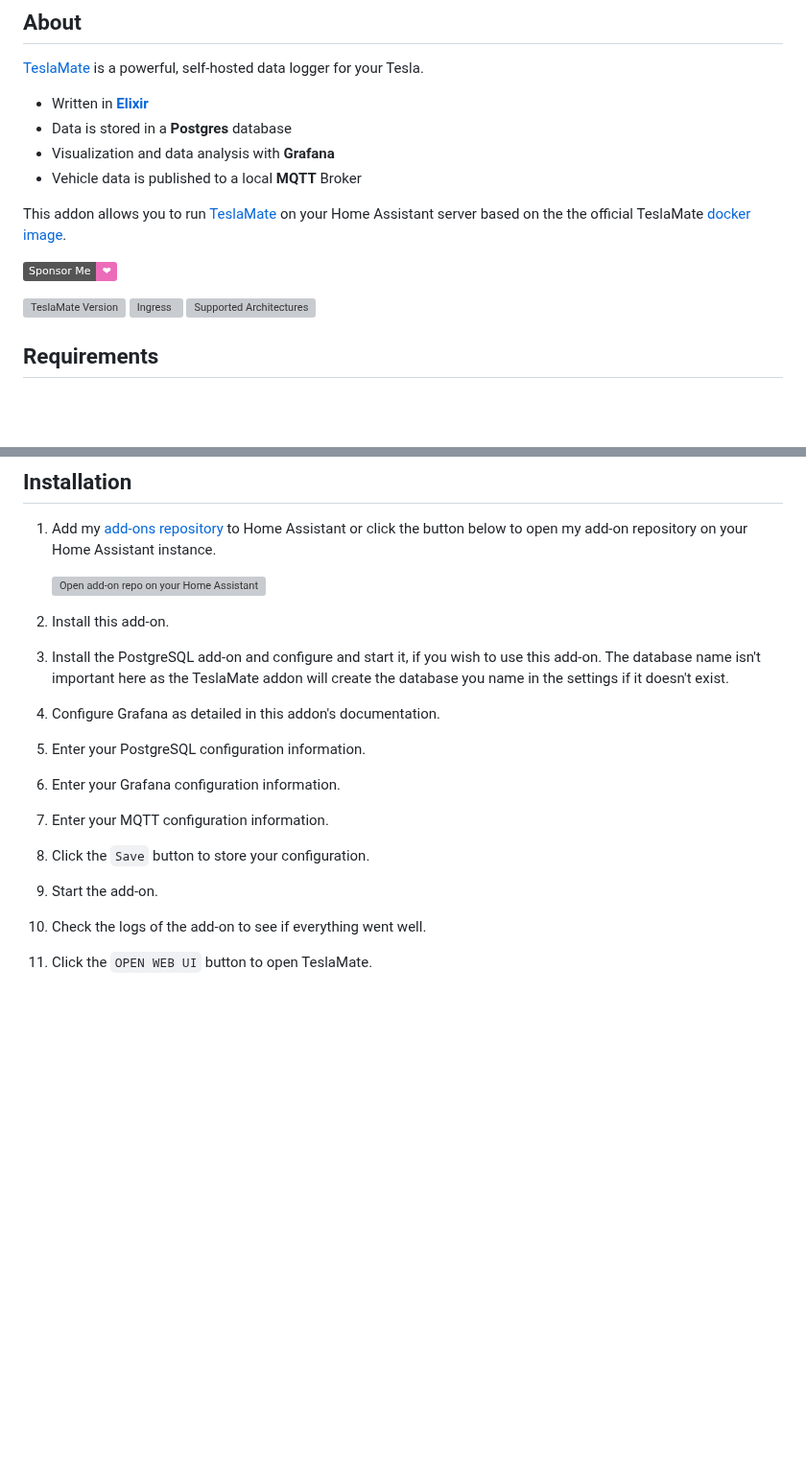
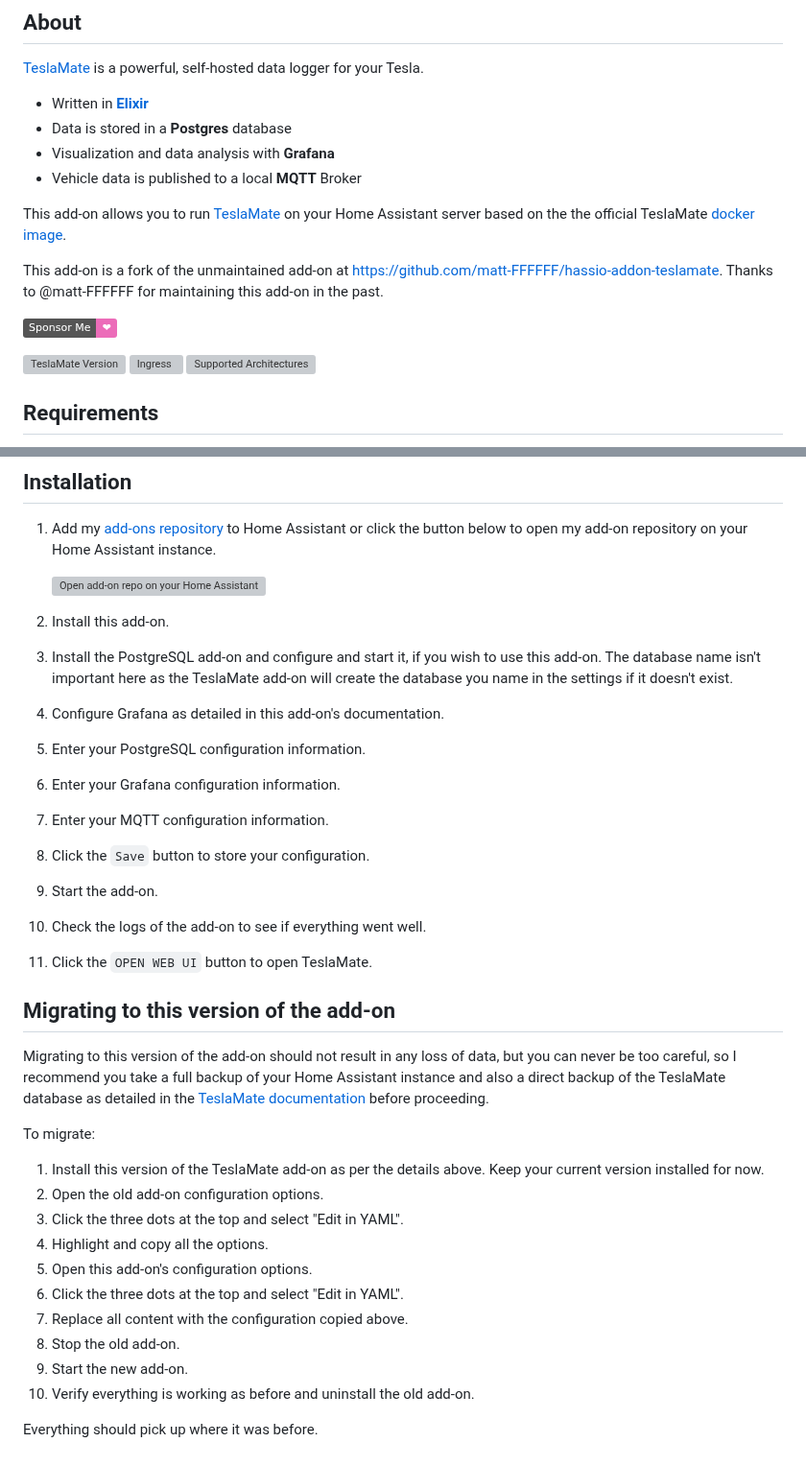
Before and after one commit to lildude/ha-addons, a Markdown page: teslamate/README.md, 2 parts joined by grey strips. Shown at 96% size. GitHub-like rendering; badges without logos; blank space fills up the shorter version; grey boxes are pictures that could not be loaded.

Commit message:
Syunc docs and imgs

```diff
--- a/teslamate/README.md
+++ b/teslamate/README.md
@@ -11,9 +11,12 @@ A self-hosted data logger for your Tesla 🚘
 - Visualization and data analysis with **Grafana**
 - Vehicle data is published to a local **MQTT** Broker
 
-This addon allows you to run [TeslaMate][teslamate] on your Home Assistant server based on the the official TeslaMate [docker image][docker].
+This add-on allows you to run [TeslaMate][teslamate] on your Home Assistant server based on the the official TeslaMate [docker image][docker].
 
-[![Sponsor me to maintain this addon][sponsor-badge]](https://github.com/sponsors/lildude)
+This add-on is a fork of the unmaintained add-on at <https://github.com/matt-FFFFFF/hassio-addon-teslamate>.
+Thanks to @matt-FFFFFF for maintaining this add-on in the past.
+
+[![Sponsor me to maintain this add-on][sponsor-badge]](https://github.com/sponsors/lildude)
 
 ![TeslaMate Version][teslamate-version]
 ![Ingress][ingres-badge]
@@ -35,8 +38,8 @@ To get the full experience, it is recommended that you also install the communit
    [![Open add-on repo on your Home Assistant instance][repo-btn]][addon]
 
 1. Install this add-on.
-1. Install the PostgreSQL add-on and configure and start it, if you wish to use this add-on. The database name isn't important here as the TeslaMate addon will create the database you name in the settings if it doesn't exist.
-1. Configure Grafana as detailed in this addon's documentation.
+1. Install the PostgreSQL add-on and configure and start it, if you wish to use this add-on. The database name isn't important here as the TeslaMate add-on will create the database you name in the settings if it doesn't exist.
+1. Configure Grafana as detailed in this add-on's documentation.
 1. Enter your PostgreSQL configuration information.
 1. Enter your Grafana configuration information.
 1. Enter your MQTT configuration information.
@@ -44,6 +47,25 @@ To get the full experience, it is recommended that you also install the communit
 1. Start the add-on.
 1. Check the logs of the add-on to see if everything went well.
 1. Click the `OPEN WEB UI` button to open TeslaMate.
+
+## Migrating to this version of the add-on
+
+Migrating to this version of the add-on should not result in any loss of data, but you can never be too careful, so I recommend you take a full backup of your Home Assistant instance and also a direct backup of the TeslaMate database as detailed in the [TeslaMate documentation][teslamate-backup] before proceeding.
+
+To migrate:
+
+1. Install this version of the TeslaMate add-on as per the details above. Keep your current version installed for now.
+1. Open the old add-on configuration options.
+1. Click the three dots at the top and select "Edit in YAML".
+1. Highlight and copy all the options.
+1. Open this add-on's configuration options.
+1. Click the three dots at the top and select "Edit in YAML".
+1. Replace all content with the configuration copied above.
+1. Stop the old add-on.
+1. Start the new add-on.
+1. Verify everything is working as before and uninstall the old add-on.
+
+Everything should pick up where it was before.
 
 [addon]: https://my.home-assistant.io/redirect/supervisor_add_addon_repository/?repository_url=https%3A%2F%2Fgithub.com%2Flildude%2Fha-addons
 [addons-repo]: https://github.com/lildude/ha-addons
```
Also changed, not shown: other parts of teslamate/README.md (+1 -0 lines), teslamate/DOCS.md (+6 -6 lines), teslamate/icon.png, teslamate/logo.png.
